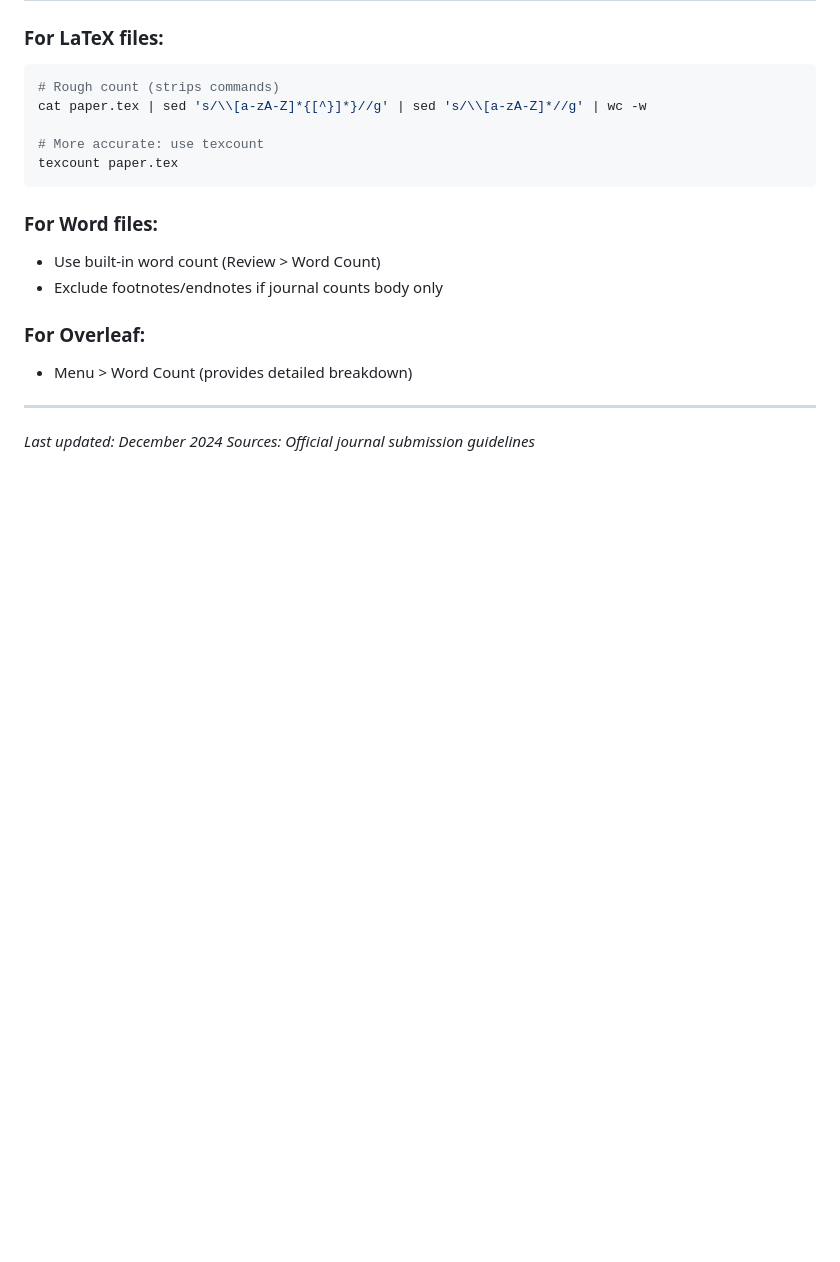
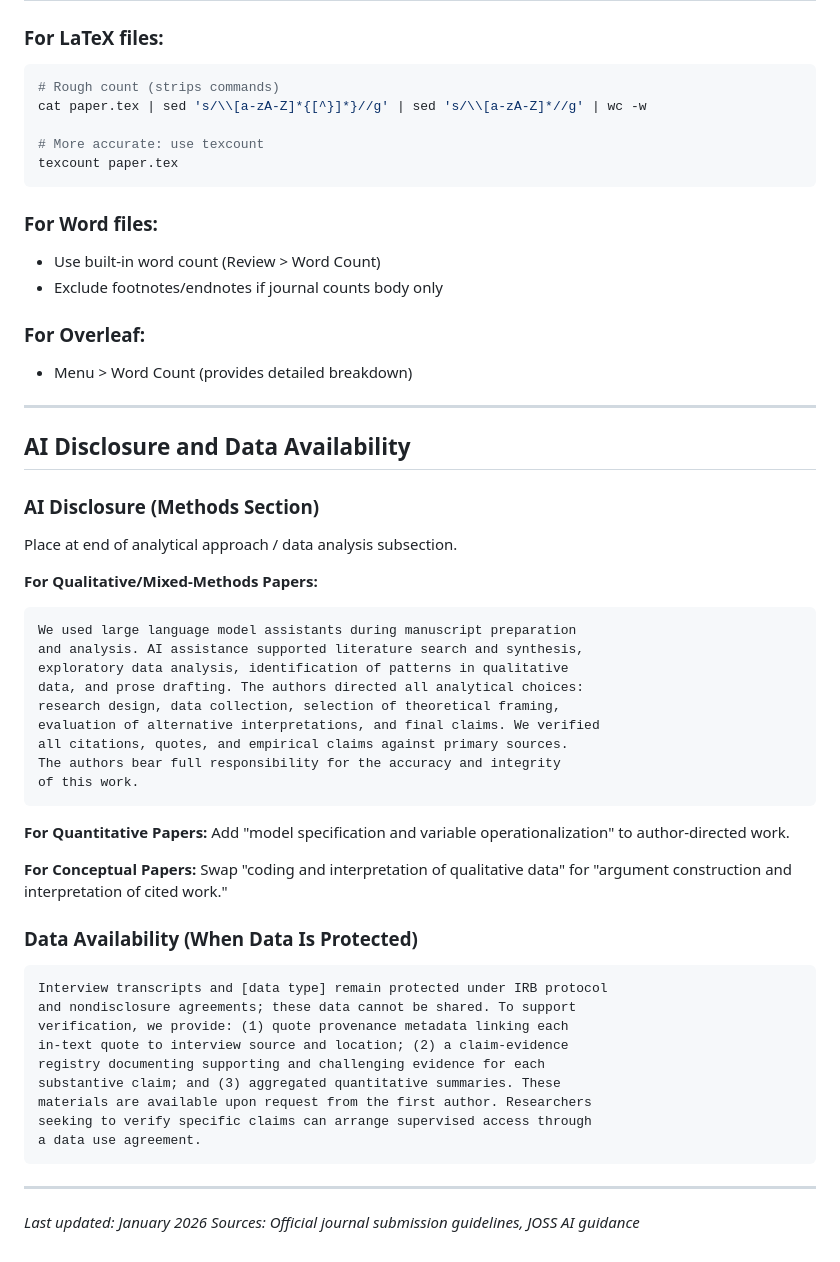
Before and after one commit to mattbeane/theory-forge, a Markdown page: docs/JOURNAL_FORMATTING_GUIDE.md, the part around one of its changes. Rendered like a GitHub page; blank space fills up the shorter version.

````diff
--- a/docs/JOURNAL_FORMATTING_GUIDE.md
+++ b/docs/JOURNAL_FORMATTING_GUIDE.md
@@ -303,5 +382,46 @@ texcount paper.tex
 
 ---
 
-*Last updated: December 2024*
-*Sources: Official journal submission guidelines*
+## AI Disclosure and Data Availability
+
+### AI Disclosure (Methods Section)
+
+Place at end of analytical approach / data analysis subsection.
+
+**For Qualitative/Mixed-Methods Papers:**
+```
+We used large language model assistants during manuscript preparation
+and analysis. AI assistance supported literature search and synthesis,
+exploratory data analysis, identification of patterns in qualitative
+data, and prose drafting. The authors directed all analytical choices:
+research design, data collection, selection of theoretical framing,
+evaluation of alternative interpretations, and final claims. We verified
+all citations, quotes, and empirical claims against primary sources.
+The authors bear full responsibility for the accuracy and integrity
+of this work.
+```
+
+**For Quantitative Papers:**
+Add "model specification and variable operationalization" to author-directed work.
+
+**For Conceptual Papers:**
+Swap "coding and interpretation of qualitative data" for "argument construction and interpretation of cited work."
+
+### Data Availability (When Data Is Protected)
+
+```
+Interview transcripts and [data type] remain protected under IRB protocol
+and nondisclosure agreements; these data cannot be shared. To support
+verification, we provide: (1) quote provenance metadata linking each
+in-text quote to interview source and location; (2) a claim-evidence
+registry documenting supporting and challenging evidence for each
+substantive claim; and (3) aggregated quantitative summaries. These
+materials are available upon request from the first author. Researchers
+seeking to verify specific claims can arrange supervised access through
+a data use agreement.
+```
+
+---
+
+*Last updated: January 2026*
+*Sources: Official journal submission guidelines, JOSS AI guidance*
````
Also changed, not shown: other parts of docs/JOURNAL_FORMATTING_GUIDE.md (+79 -0 lines).
